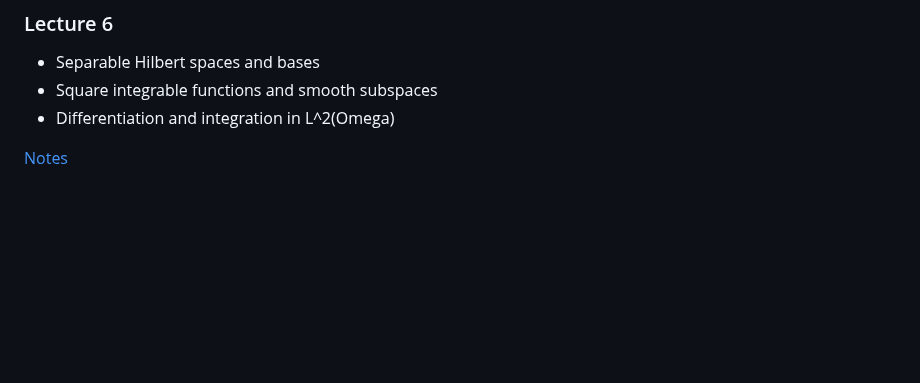
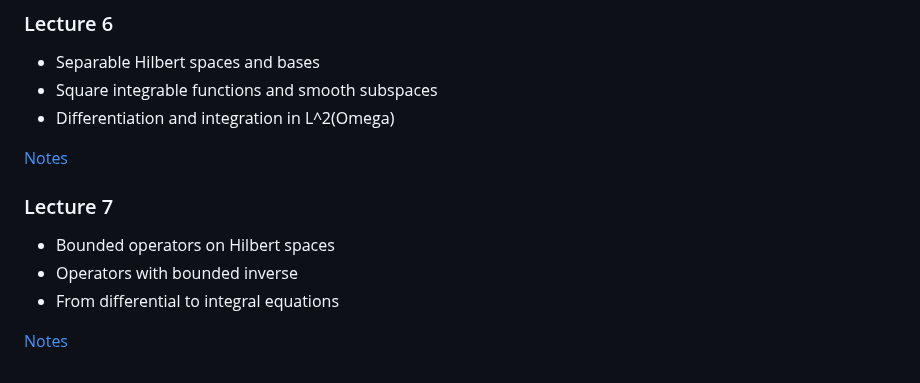
Before and after one commit to ajhPHROS/MATH-6600, a Markdown page: README.md, the part around the change. Drawn GitHub-style; blank space fills up the shorter version.

Commit message:
Update README.md
Add Lecture 07 summary

```diff
--- a/README.md
+++ b/README.md
@@ -84,3 +84,11 @@ This is the main repository of course materials for MATH 6600 at RPI, Fall 2024.
 - Differentiation and integration in L^2(Omega)
 
 [Notes](notes/lecture_06.pdf)
+
+### Lecture 7
+
+- Bounded operators on Hilbert spaces
+- Operators with bounded inverse
+- From differential to integral equations
+
+[Notes](notes/lecture_07.pdf)
```
